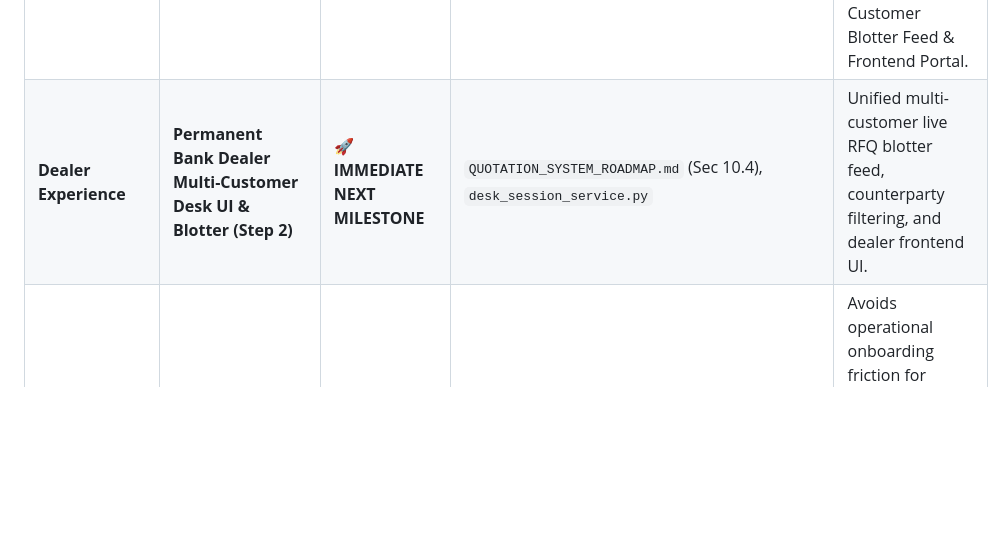
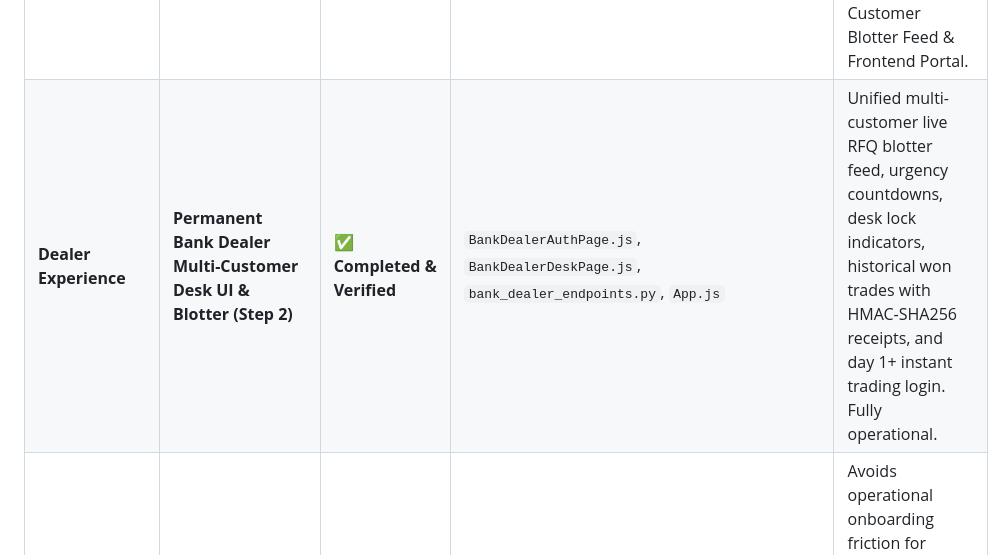
Before and after one commit to waelghali/Treasury_Backend, a Markdown page: docs/QUOTATION_SYSTEM_ROADMAP.md, the part around the change. Drawn GitHub-style; blank space fills up the shorter version.

Commit message:
docs(roadmap): mark Step 2 Permanent Bank Dealer Multi-Customer Desk UI & Blotter as Completed & Verified

```diff
--- a/docs/QUOTATION_SYSTEM_ROADMAP.md
+++ b/docs/QUOTATION_SYSTEM_ROADMAP.md
@@ -1090,7 +1090,7 @@ This matrix serves as the authoritative ground truth comparing active production
 | **Enterprise Governance** | **Cryptographic WORM Hash-Chained Audit Trail (Phase 5)** | ✅ **Completed & Verified** | `audit_crypto.py`, `models.py:AuditLog`, `crud/base.py:log_action`, `/audit-logs/verify-chain`, `Dashboard.js`, `AuditLogs.js` | **Fully Verified & Operational**: SHA-256 forward hash chaining on all audit events. Mathematical tamper detection verified. Live UI verification and health telemetry active on System Owner Dashboard and Audit Logs page. |
 | **AI Treasury Co-Pilot** | **In-App AI Quotation Knowledge & Historical Data Engine** | ✅ **Completed & Verified** | `system_knowledge_base.py`, `ai_query_service.py` | **Fully Verified & Operational**: Role-aware step-by-step guidance for Corporate Admins and End Users. Deterministic, tenant-isolated ORM queries for participating banks, win rates, and deal execution lookups. |
 | **Dealer Experience** | **Permanent Bank Dealer Model & 2FA Enrolment (Step 1)** | ✅ **Completed & Verified** | `models_quotation.py:QuotationBankDealer`, `dealer_auth_service.py`, `bank_dealer_endpoints.py`, `test_bank_dealer_auth.py` | Model, RFC 6238 TOTP, QR code generation, email verification, handshake activation & day 1+ instant login active and 100% test-verified. Next: Multi-Customer Blotter Feed & Frontend Portal. |
-| **Dealer Experience** | **Permanent Bank Dealer Multi-Customer Desk UI & Blotter (Step 2)** | 🚀 **IMMEDIATE NEXT MILESTONE** | `QUOTATION_SYSTEM_ROADMAP.md` (Sec 10.4), `desk_session_service.py` | Unified multi-customer live RFQ blotter feed, counterparty filtering, and dealer frontend UI. |
+| **Dealer Experience** | **Permanent Bank Dealer Multi-Customer Desk UI & Blotter (Step 2)** | ✅ **Completed & Verified** | `BankDealerAuthPage.js`, `BankDealerDeskPage.js`, `bank_dealer_endpoints.py`, `App.js` | Unified multi-customer live RFQ blotter feed, urgency countdowns, desk lock indicators, historical won trades with HMAC-SHA256 receipts, and day 1+ instant trading login. Fully operational. |
 | **Enterprise Governance** | 4-Eyes Dual Approval for Counterparties (Phase 2.5) | ⏸️ **Intentionally Deferred** | Design specs in Phase 2.5 | Avoids operational onboarding friction for corporate admins; bank domain matching and negative list validation already enforce strict counterparty safety. |
 | **Counterparty Security** | Automated Domain DNS/MX Enrichment (Phase 2.6) | ⏸️ **Intentionally Deferred** | Design specs in Phase 2.6 | Whitelist and official domain matching already deliver 100% protection against personal webmail. |
 | **Host-Blind Vault (Tier 2)** | Client-Side WebCrypto Bidding Engine | ⏸️ **Intentionally Deferred** | Section 10.2 | Deferred in favor of Tier 1 Envelope Encryption. Client-only decryption breaks automated background execution (AUTO_ACCEPT timeouts) and offline PDF report generation. |
```
